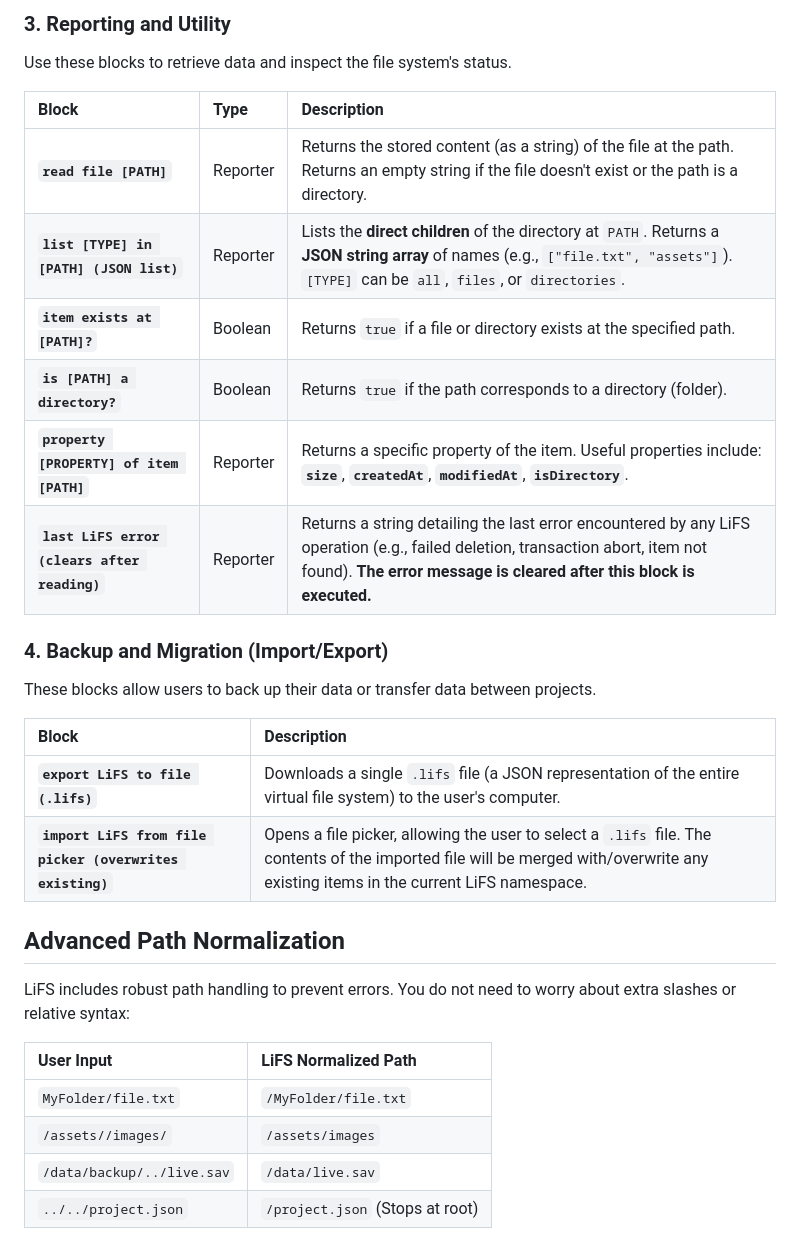
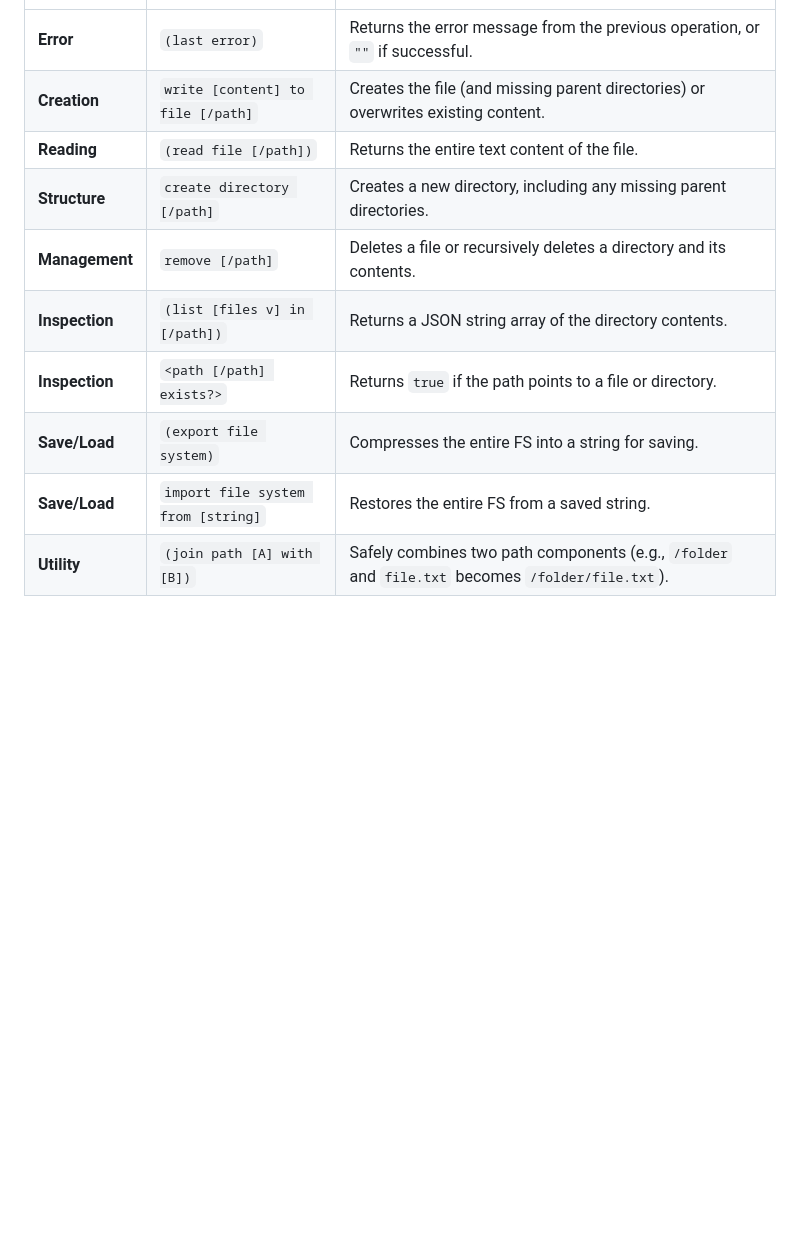
Before and after one commit to ohgodwhy2k/lifs, a Markdown page: README.md, the part around one of its changes. Drawn GitHub-style; blank space fills up the shorter version.

Commit message:
Update README.md with rxFS+ overhaul

```diff
--- a/README.md
+++ b/README.md
@@ -48,32 +84,10 @@ These blocks allow you to create, modify, and manage the file structure.
-### 3. Reporting and Utility
-
-Use these blocks to retrieve data and inspect the file system's status.
-
-| Block | Type | Description |
-| :--- | :--- | :--- |
-| **`read file [PATH]`** | Reporter | Returns the stored content (as a string) of the file at the path. Returns an empty string if the file doesn't exist or the path is a directory. |
-| **`list [TYPE] in [PATH] (JSON list)`** | Reporter | Lists the **direct children** of the directory at `PATH`. Returns a **JSON string array** of names (e.g., `["file.txt", "assets"]`). `[TYPE]` can be `all`, `files`, or `directories`. |
-| **`item exists at [PATH]?`** | Boolean | Returns `true` if a file or directory exists at the specified path. |
-| **`is [PATH] a directory?`** | Boolean | Returns `true` if the path corresponds to a directory (folder). |
-| **`property [PROPERTY] of item [PATH]`** | Reporter | Returns a specific property of the item. Useful properties include: **`size`**, **`createdAt`**, **`modifiedAt`**, **`isDirectory`**. |
-| **`last LiFS error (clears after reading)`**| Reporter | Returns a string detailing the last error encountered by any LiFS operation (e.g., failed deletion, transaction abort, item not found). **The error message is cleared after this block is executed.** |
-
-### 4. Backup and Migration (Import/Export)
-
-These blocks allow users to back up their data or transfer data between projects.
-
-| Block | Description |
-| :--- | :--- |
-| **`export LiFS to file (.lifs)`** | Downloads a single `.lifs` file (a JSON representation of the entire virtual file system) to the user's computer. |
-| **`import LiFS from file picker (overwrites existing)`** | Opens a file picker, allowing the user to select a `.lifs` file. The contents of the imported file will be merged with/overwrite any existing items in the current LiFS namespace. |
-
-## Advanced Path Normalization
-
-LiFS includes robust path handling to prevent errors. You do not need to worry about extra slashes or relative syntax:
-
-| User Input | LiFS Normalized Path |
-| :--- | :--- |
-| `MyFolder/file.txt` | `/MyFolder/file.txt` |
-| `/assets//images/` | `/assets/images` |
-| `/data/backup/../live.sav` | `/data/live.sav` |
-| `../../project.json` | `/project.json` (Stops at root) |
+| **Error** | `(last error)` | Returns the error message from the previous operation, or `""` if successful. |
+| **Creation** | `write [content] to file [/path]` | Creates the file (and missing parent directories) or overwrites existing content. |
+| **Reading** | `(read file [/path])` | Returns the entire text content of the file. |
+| **Structure** | `create directory [/path]` | Creates a new directory, including any missing parent directories. |
+| **Management** | `remove [/path]` | Deletes a file or recursively deletes a directory and its contents. |
+| **Inspection** | `(list [files v] in [/path])` | Returns a JSON string array of the directory contents. |
+| **Inspection** | `<path [/path] exists?>` | Returns `true` if the path points to a file or directory. |
+| **Save/Load** | `(export file system)` | Compresses the entire FS into a string for saving. |
+| **Save/Load** | `import file system from [string]` | Restores the entire FS from a saved string. |
+| **Utility** | `(join path [A] with [B])` | Safely combines two path components (e.g., `/folder` and `file.txt` becomes `/folder/file.txt`). |
```
Also changed, not shown: other parts of README.md (+77 -41 lines).
